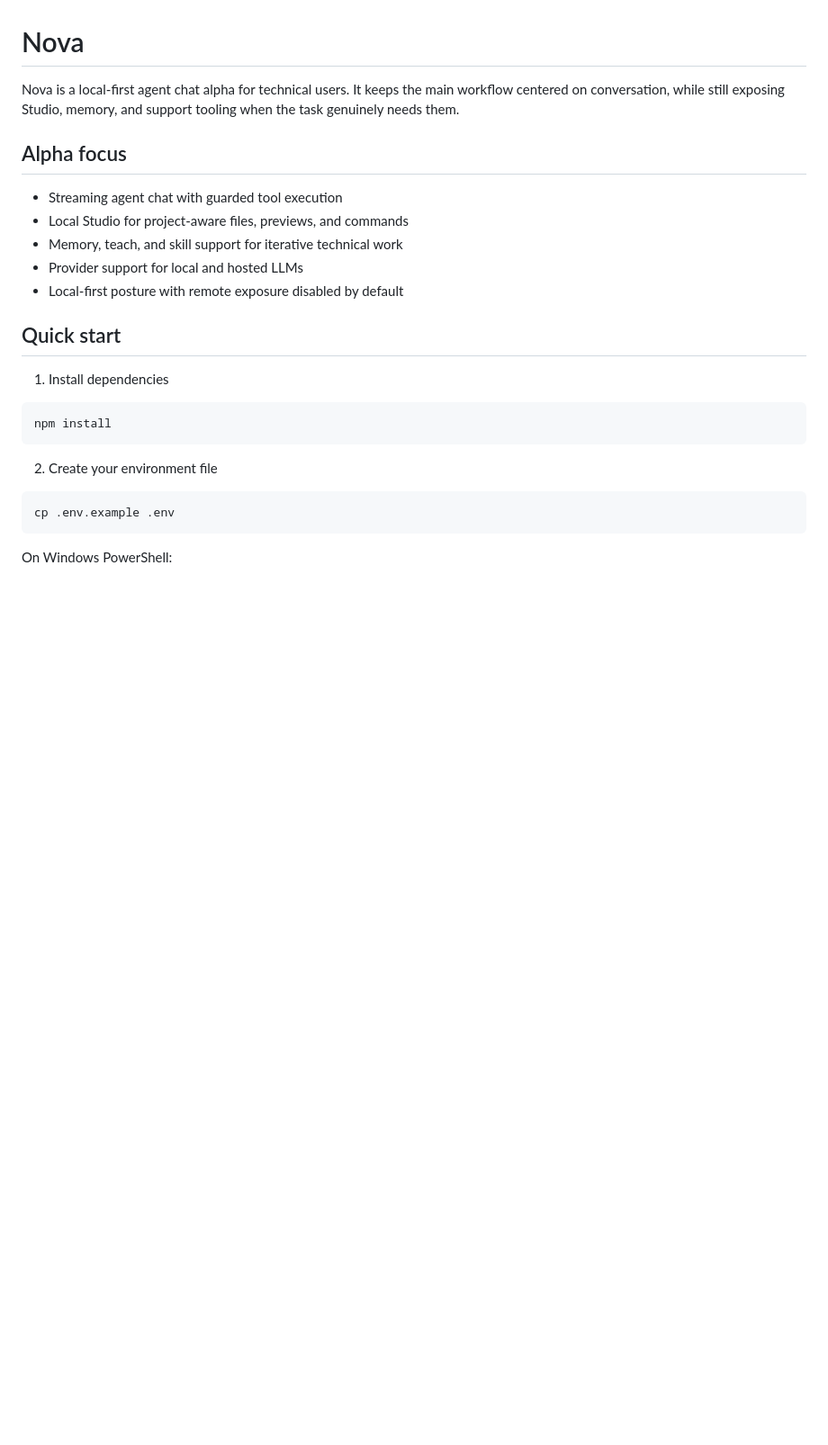
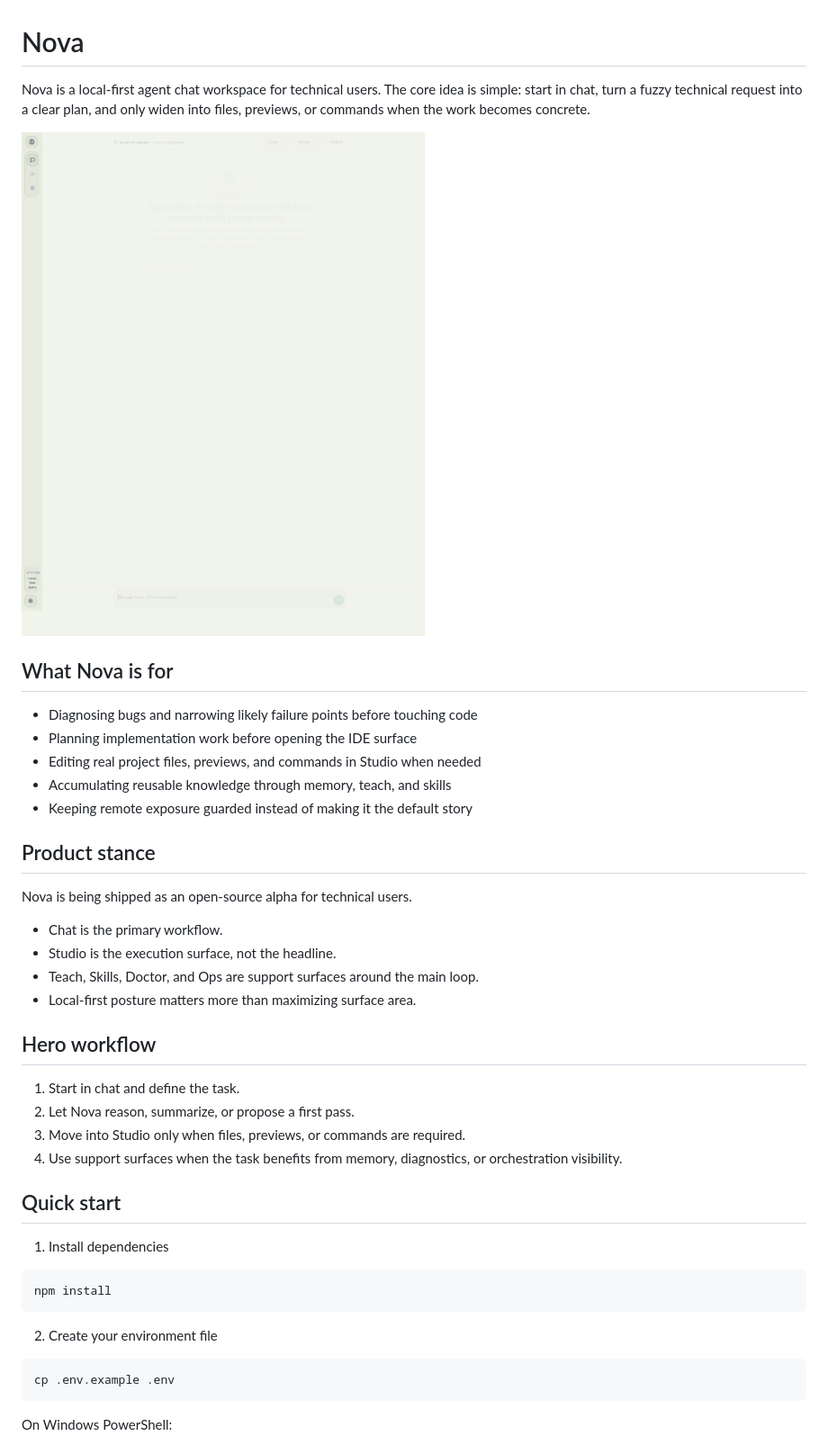
Before and after one commit to ntoxichigo/Nova, a Markdown page: README.md, the part around one of its changes. Shown at 90% size. GitHub-like rendering; pictures changed too: docs/assets/nova-app-desktop.png (added); blank space fills up the shorter version.

```diff
--- a/README.md
+++ b/README.md
@@ -1,14 +1,32 @@
 # Nova
 
-Nova is a local-first agent chat alpha for technical users. It keeps the main workflow centered on conversation, while still exposing Studio, memory, and support tooling when the task genuinely needs them.
+Nova is a local-first agent chat workspace for technical users. The core idea is simple: start in chat, turn a fuzzy technical request into a clear plan, and only widen into files, previews, or commands when the work becomes concrete.
 
-## Alpha focus
+![Nova desktop app](docs/assets/nova-app-desktop.png)
 
-- Streaming agent chat with guarded tool execution
-- Local Studio for project-aware files, previews, and commands
-- Memory, teach, and skill support for iterative technical work
-- Provider support for local and hosted LLMs
-- Local-first posture with remote exposure disabled by default
+## What Nova is for
+
+- Diagnosing bugs and narrowing likely failure points before touching code
+- Planning implementation work before opening the IDE surface
+- Editing real project files, previews, and commands in Studio when needed
+- Accumulating reusable knowledge through memory, teach, and skills
+- Keeping remote exposure guarded instead of making it the default story
+
+## Product stance
+
+Nova is being shipped as an open-source alpha for technical users.
+
+- Chat is the primary workflow.
+- Studio is the execution surface, not the headline.
+- Teach, Skills, Doctor, and Ops are support surfaces around the main loop.
+- Local-first posture matters more than maximizing surface area.
+
+## Hero workflow
+
+1. Start in chat and define the task.
+2. Let Nova reason, summarize, or propose a first pass.
+3. Move into Studio only when files, previews, or commands are required.
+4. Use support surfaces when the task benefits from memory, diagnostics, or orchestration visibility.
 
 ## Quick start
 
```
Also changed, not shown: other parts of README.md (+21 -30 lines), docs/assets/nova-app-mobile.png (added), 2 other files.
